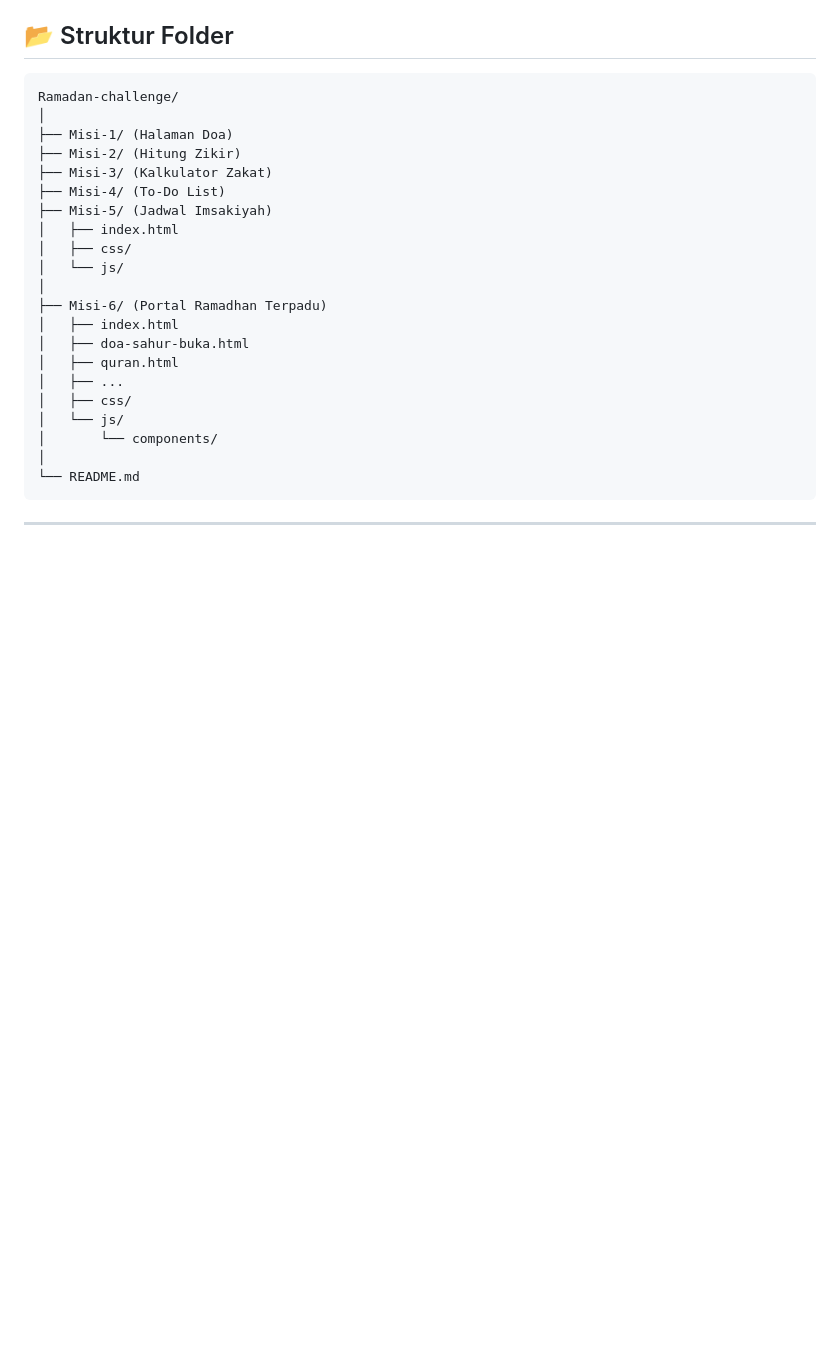
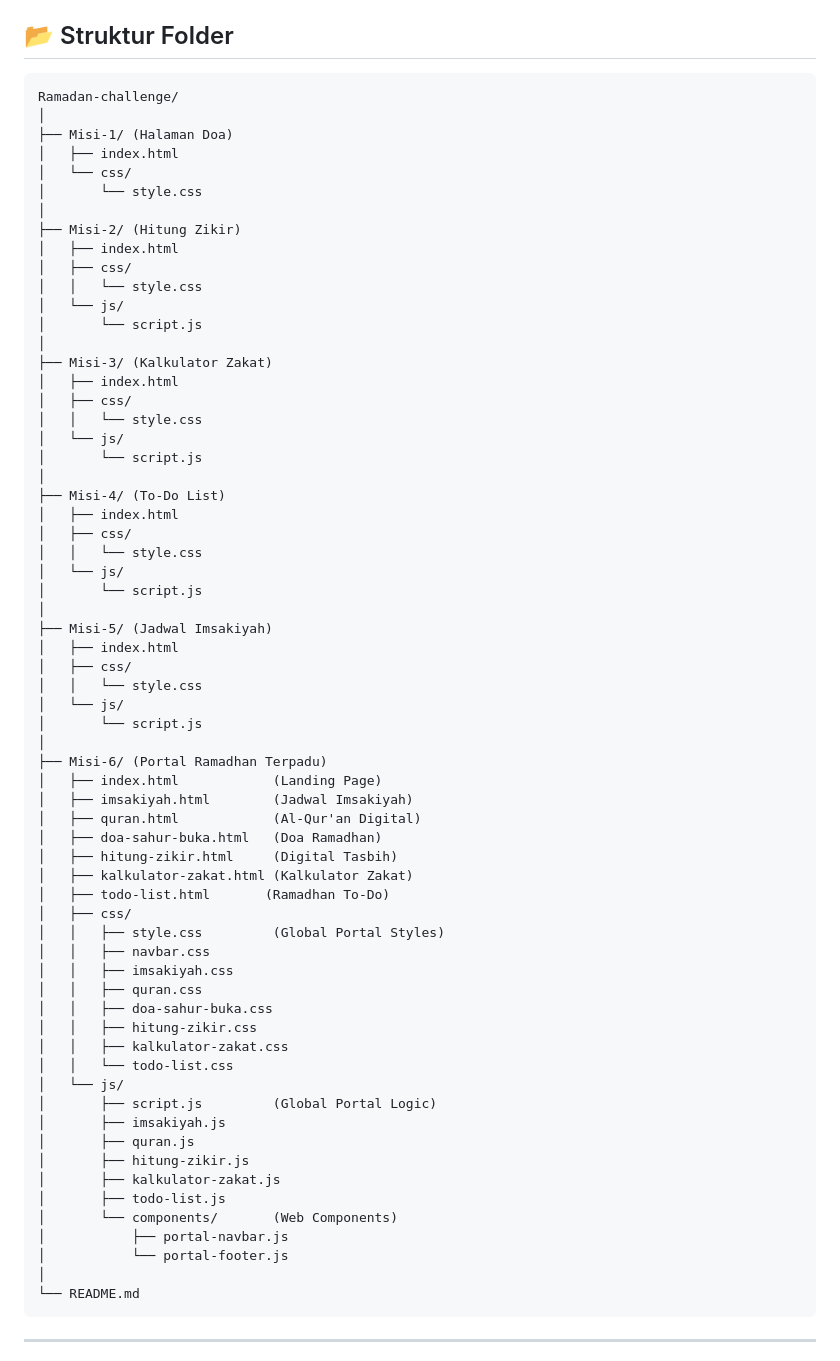
Before and after one commit to DzarelDeveloper/Ramadan-challenge, a Markdown page: README.md, the part around the change. GitHub-like rendering; blank space fills up the shorter version.

Commit message:
update readme complete structure

````diff
--- a/README.md
+++ b/README.md
@@ -107,22 +107,65 @@ Website ini dikembangkan secara bertahap melalui beberapa misi, dimulai dari str
 Ramadan-challenge/
 │
 ├── Misi-1/ (Halaman Doa)
+│   ├── index.html
+│   └── css/
+│       └── style.css
+│
 ├── Misi-2/ (Hitung Zikir)
+│   ├── index.html
+│   ├── css/
+│   │   └── style.css
+│   └── js/
+│       └── script.js
+│
 ├── Misi-3/ (Kalkulator Zakat)
+│   ├── index.html
+│   ├── css/
+│   │   └── style.css
+│   └── js/
+│       └── script.js
+│
 ├── Misi-4/ (To-Do List)
+│   ├── index.html
+│   ├── css/
+│   │   └── style.css
+│   └── js/
+│       └── script.js
+│
 ├── Misi-5/ (Jadwal Imsakiyah)
 │   ├── index.html
 │   ├── css/
+│   │   └── style.css
 │   └── js/
+│       └── script.js
 │
 ├── Misi-6/ (Portal Ramadhan Terpadu)
-│   ├── index.html
-│   ├── doa-sahur-buka.html
-│   ├── quran.html
-│   ├── ...
+│   ├── index.html            (Landing Page)
+│   ├── imsakiyah.html        (Jadwal Imsakiyah)
+│   ├── quran.html            (Al-Qur'an Digital)
+│   ├── doa-sahur-buka.html   (Doa Ramadhan)
+│   ├── hitung-zikir.html     (Digital Tasbih)
+│   ├── kalkulator-zakat.html (Kalkulator Zakat)
+│   ├── todo-list.html       (Ramadhan To-Do)
 │   ├── css/
+│   │   ├── style.css         (Global Portal Styles)
+│   │   ├── navbar.css
+│   │   ├── imsakiyah.css
+│   │   ├── quran.css
+│   │   ├── doa-sahur-buka.css
+│   │   ├── hitung-zikir.css
+│   │   ├── kalkulator-zakat.css
+│   │   └── todo-list.css
 │   └── js/
-│       └── components/
+│       ├── script.js         (Global Portal Logic)
+│       ├── imsakiyah.js
+│       ├── quran.js
+│       ├── hitung-zikir.js
+│       ├── kalkulator-zakat.js
+│       ├── todo-list.js
+│       └── components/       (Web Components)
+│           ├── portal-navbar.js
+│           └── portal-footer.js
 │
 └── README.md
 ```
````
